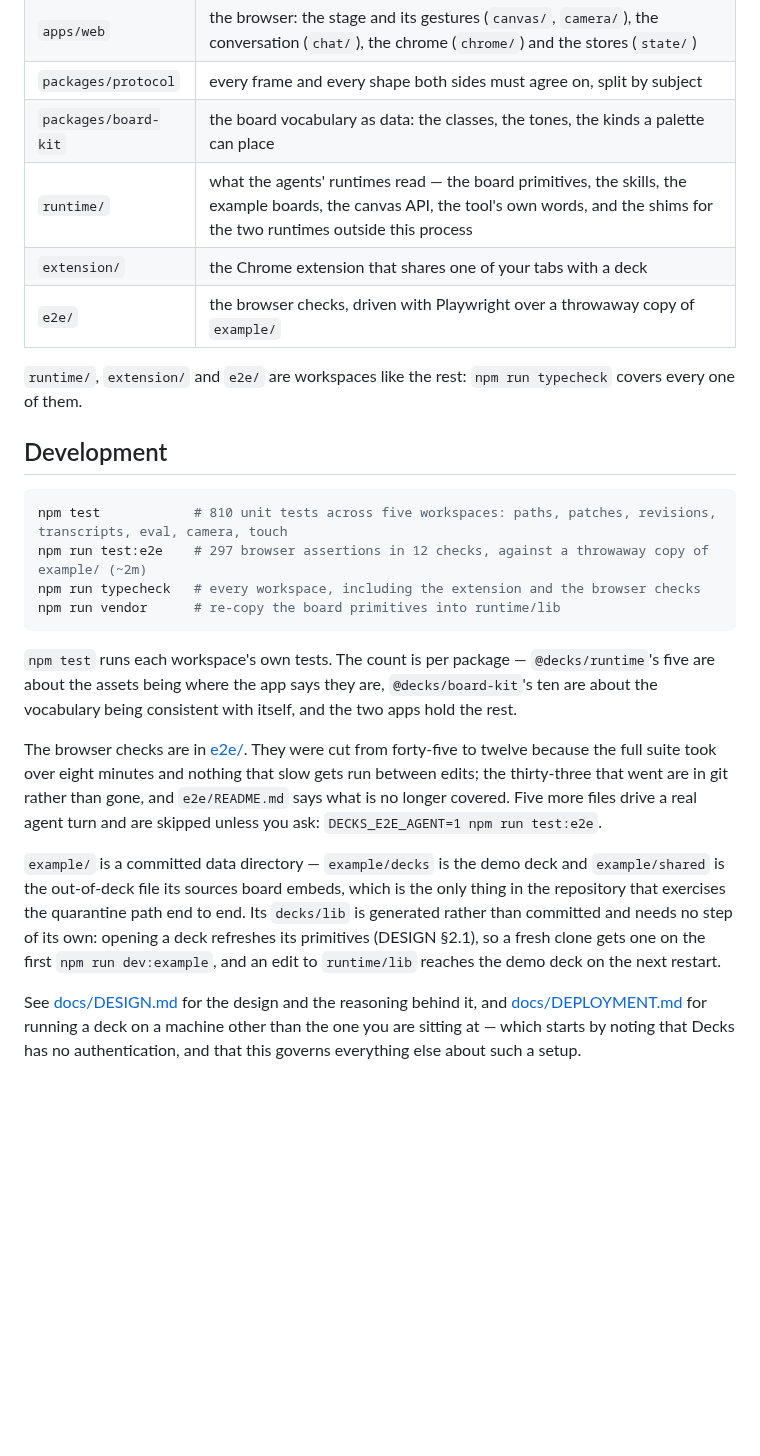
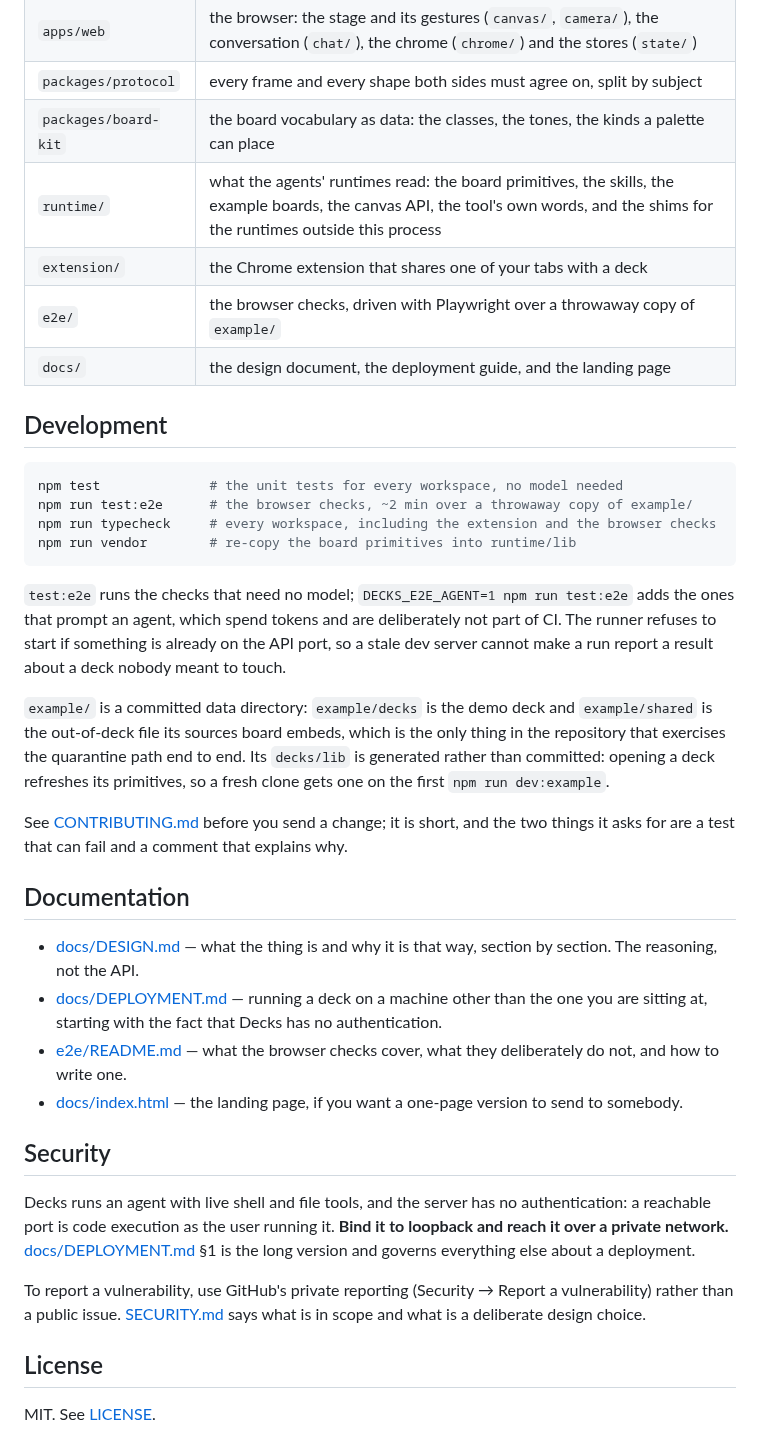
Before and after one commit to DotIN13/decks, a Markdown page: README.md, the part around one of its changes. Rendered like a GitHub page; blank space fills up the shorter version.

````diff
--- a/README.md
+++ b/README.md
@@ -120,39 +123,56 @@ deck directory.
 | `apps/web` | the browser: the stage and its gestures (`canvas/`, `camera/`), the conversation (`chat/`), the chrome (`chrome/`) and the stores (`state/`) |
 | `packages/protocol` | every frame and every shape both sides must agree on, split by subject |
 | `packages/board-kit` | the board vocabulary as data: the classes, the tones, the kinds a palette can place |
-| `runtime/` | what the agents' runtimes read — the board primitives, the skills, the example boards, the canvas API, the tool's own words, and the shims for the two runtimes outside this process |
+| `runtime/` | what the agents' runtimes read: the board primitives, the skills, the example boards, the canvas API, the tool's own words, and the shims for the runtimes outside this process |
 | `extension/` | the Chrome extension that shares one of your tabs with a deck |
 | `e2e/` | the browser checks, driven with Playwright over a throwaway copy of `example/` |
-
-`runtime/`, `extension/` and `e2e/` are workspaces like the rest: `npm run typecheck` covers
-every one of them.
+| `docs/` | the design document, the deployment guide, and the landing page |
 
 ## Development
+
 ```bash
-npm test            # 810 unit tests across five workspaces: paths, patches, revisions, transcripts, eval, camera, touch
-npm run test:e2e    # 297 browser assertions in 12 checks, against a throwaway copy of example/ (~2m)
-npm run typecheck   # every workspace, including the extension and the browser checks
-npm run vendor      # re-copy the board primitives into runtime/lib
+npm test              # the unit tests for every workspace, no model needed
+npm run test:e2e      # the browser checks, ~2 min over a throwaway copy of example/
+npm run typecheck     # every workspace, including the extension and the browser checks
+npm run vendor        # re-copy the board primitives into runtime/lib
 ```
 
-`npm test` runs each workspace's own tests. The count is per package — `@decks/runtime`'s five
-are about the assets being where the app says they are, `@decks/board-kit`'s ten are about the
-vocabulary being consistent with itself, and the two apps hold the rest.
+`test:e2e` runs the checks that need no model; `DECKS_E2E_AGENT=1 npm run test:e2e` adds the
+ones that prompt an agent, which spend tokens and are deliberately not part of CI. The runner
+refuses to start if something is already on the API port, so a stale dev server cannot make a
+run report a result about a deck nobody meant to touch.
 
-The browser checks are in [e2e/](e2e/README.md). They were cut from forty-five to twelve
-because the full suite took over eight minutes and nothing that slow gets run between edits;
-the thirty-three that went are in git rather than gone, and `e2e/README.md` says what is no
-longer covered. Five more files drive a real agent turn and are skipped unless you ask:
-`DECKS_E2E_AGENT=1 npm run test:e2e`.
+`example/` is a committed data directory: `example/decks` is the demo deck and
+`example/shared` is the out-of-deck file its sources board embeds, which is the only thing in
+the repository that exercises the quarantine path end to end. Its `decks/lib` is generated
+rather than committed: opening a deck refreshes its primitives, so a fresh clone gets one on
+the first `npm run dev:example`.
 
-`example/` is a committed data directory — `example/decks` is the demo deck and
-`example/shared` is the out-of-deck file its sources board embeds, which is the only thing
-in the repository that exercises the quarantine path end to end. Its `decks/lib` is
-generated rather than committed and needs no step of its own: opening a deck refreshes its
-primitives (DESIGN §2.1), so a fresh clone gets one on the first `npm run dev:example`, and
-an edit to `runtime/lib` reaches the demo deck on the next restart.
+See [CONTRIBUTING.md](CONTRIBUTING.md) before you send a change; it is short, and the two
+things it asks for are a test that can fail and a comment that explains why.
 
-See [docs/DESIGN.md](docs/DESIGN.md) for the design and the reasoning behind it, and
-[docs/DEPLOYMENT.md](docs/DEPLOYMENT.md) for running a deck on a machine other than the one
-you are sitting at — which starts by noting that Decks has no authentication, and that this
-governs everything else about such a setup.
+## Documentation
+
+- [docs/DESIGN.md](docs/DESIGN.md) — what the thing is and why it is that way, section by
+  section. The reasoning, not the API.
+- [docs/DEPLOYMENT.md](docs/DEPLOYMENT.md) — running a deck on a machine other than the one
+  you are sitting at, starting with the fact that Decks has no authentication.
+- [e2e/README.md](e2e/README.md) — what the browser checks cover, what they deliberately do
+  not, and how to write one.
+- [docs/index.html](docs/index.html) — the landing page, if you want a one-page version to
+  send to somebody.
+
+## Security
+
+Decks runs an agent with live shell and file tools, and the server has no authentication: a
+reachable port is code execution as the user running it. **Bind it to loopback and reach it
+over a private network.** [docs/DEPLOYMENT.md](docs/DEPLOYMENT.md) §1 is the long version and
+governs everything else about a deployment.
+
+To report a vulnerability, use GitHub's private reporting (Security → Report a vulnerability)
+rather than a public issue. [SECURITY.md](SECURITY.md) says what is in scope and what is a
+deliberate design choice.
+
+## License
+
+MIT. See [LICENSE](LICENSE).
````
Also changed, not shown: other parts of README.md (+89 -86 lines), .github/pull_request_template.md (added, +26 -0 lines), CONTRIBUTING.md (added, +85 -0 lines), SECURITY.md (added, +67 -0 lines), docs/DEPLOYMENT.md (+23 -20 lines), docs/assets/stage-dark.png (added), docs/assets/stage.png (added), 6 other files.
